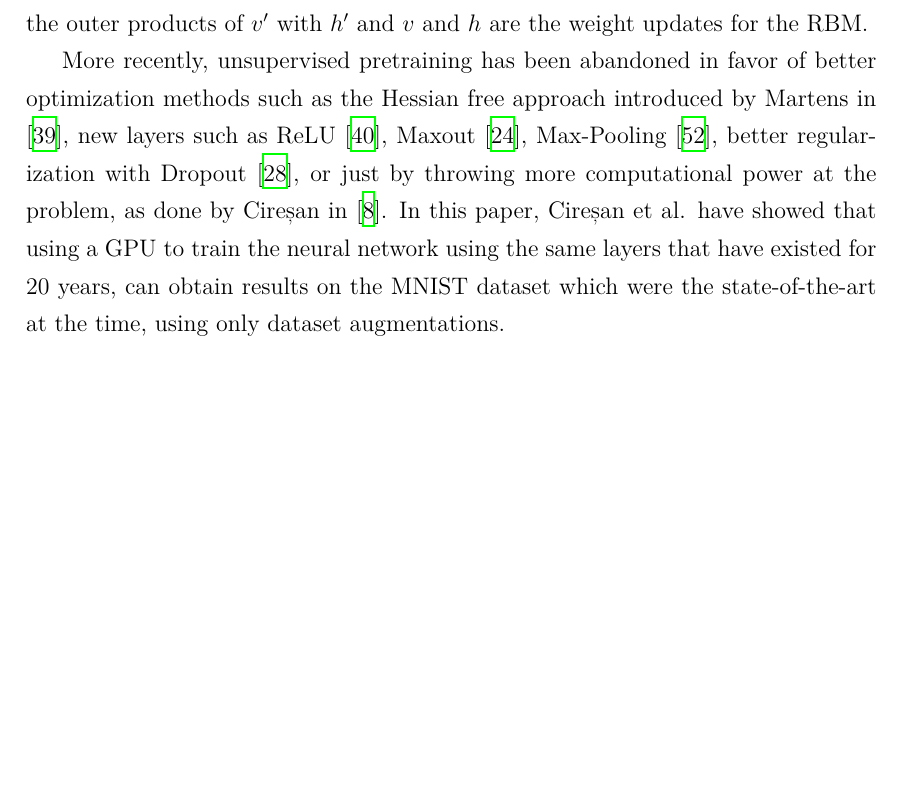
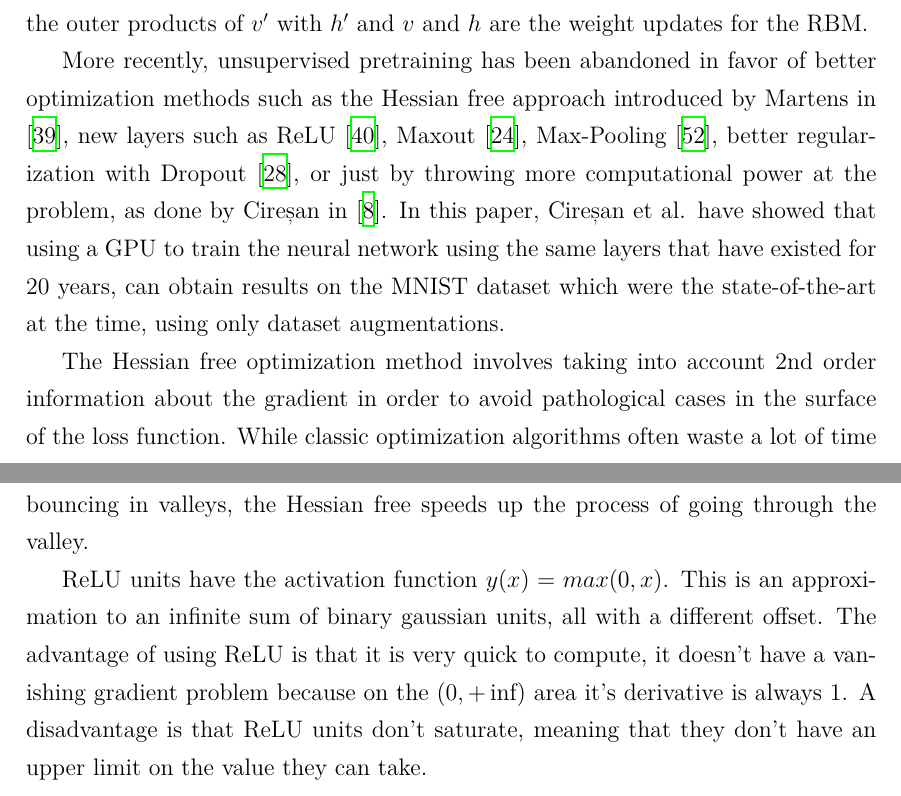
Before and after one commit to dburner/licenta, a LaTeX thesis (main.tex, which reads tex/lit_review.tex): part of page 21 of 34 before the commit and two parts of pages 21 and 22 of 35 after it, the two joined at a grey line, cut so that both start at the same text, the shorter picture padded with empty space. Compiled offline with XeLaTeX.

Commit message:
Update lit_review.tex

```diff
--- a/tex/lit_review.tex
+++ b/tex/lit_review.tex
@@ -225,3 +225,7 @@ where $ \sigma $ denotes the logistic sigmoid function.
 RBMs are trained using the contrastive divergence algorithm \cite{hinton2002training}. This algorithm takes a training sample $ v $, computes the activations of hidden units and samples an hidden vector $h$ from them. From $h$ construct a sample of the input units $ v'$, from which then another hidden vector $ h' $ is calculated. The difference between the outer products of $ v' $ with $ h' $ and $ v $ and $ h $ are the weight updates for the RBM.
 
 More recently, unsupervised pretraining has been abandoned in favor of better optimization methods such as the Hessian free approach introduced by Martens in \cite{martens2010deep}, new layers such as ReLU \cite{nair2010rectified}, Maxout \cite{goodfellow2013maxout}, Max-Pooling \cite{scherer2010evaluation}, better regularization with Dropout \cite{hinton2012improving}, or just by throwing more computational power at the problem, as done by Cireșan in \cite{Cire_an_2010}. In this paper, Cireșan et al. have showed that using a GPU to train the neural network using the same layers that have existed for 20 years, can obtain results on the MNIST dataset which were the state-of-the-art at the time, using only dataset augmentations.
+
+The Hessian free optimization method involves taking into account 2nd order information about the gradient in order to avoid pathological cases in the surface of the loss function. While classic optimization algorithms often waste a lot of time bouncing in valleys, the Hessian free speeds up the process of going through the valley.
+
+ReLU units have the activation function $ y(x) = max(0,x) $. This is an approximation to an infinite sum of binary gaussian units, all with a different offset. The advantage of using ReLU is that it is very quick to compute, it doesn't have a vanishing gradient problem because on the $ (0, +\inf) $ area it's derivative is always 1. A disadvantage is that ReLU units don't saturate, meaning that they don't have an upper limit on the value they can take.
```
